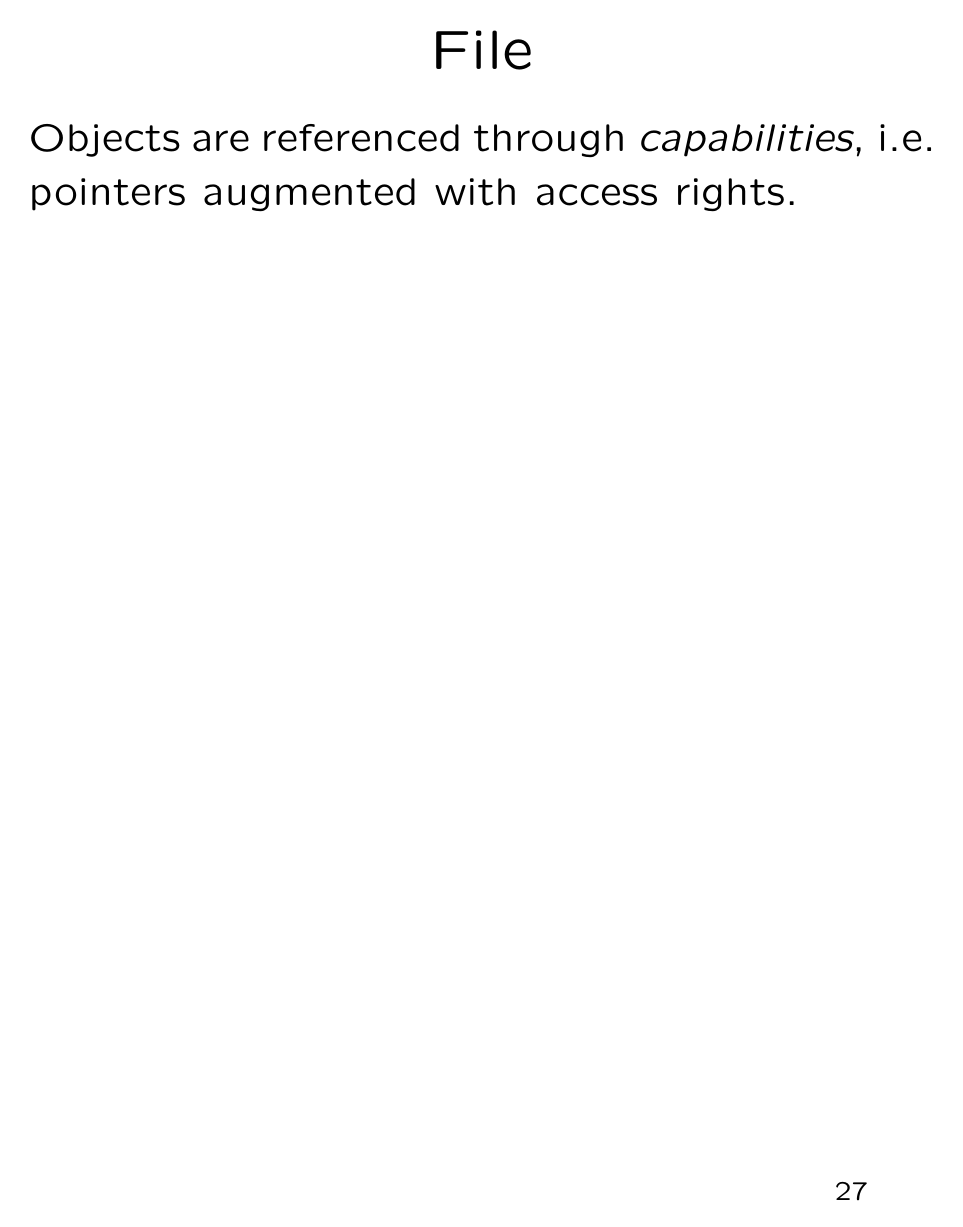
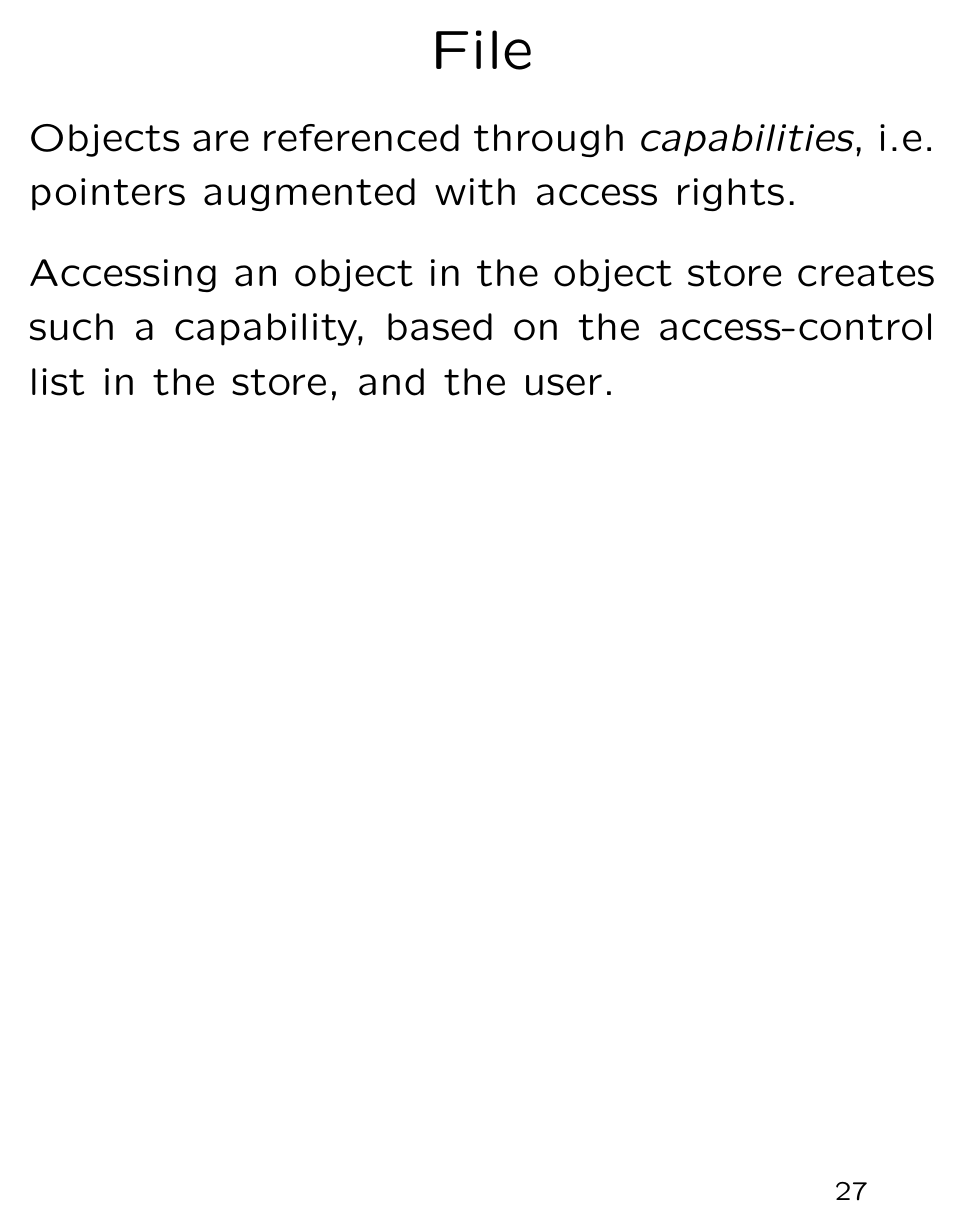
Before and after one commit to robert-strandh/LispOS, LaTeX slides (Talks/HIQ/slides.tex): page 27 of 35. Compiled offline with pdfLaTeX; a LaTeX package or settings file that is missing is left out.

Commit message:
More on how to convert ACLs to capabilities.

```diff
--- a/Talks/HIQ/slides.tex
+++ b/Talks/HIQ/slides.tex
@@ -355,6 +355,9 @@ objects:
 Objects are referenced through \emph{capabilities}, i.e. pointers
 augmented with access rights.
 
+Accessing an object in the object store creates such a capability,
+based on the access-control list in the store, and the user.
+
 \vfill\end{slide}
 %-----------------------------------------------------------
 \begin{slide}\ti{Kernel}
```
